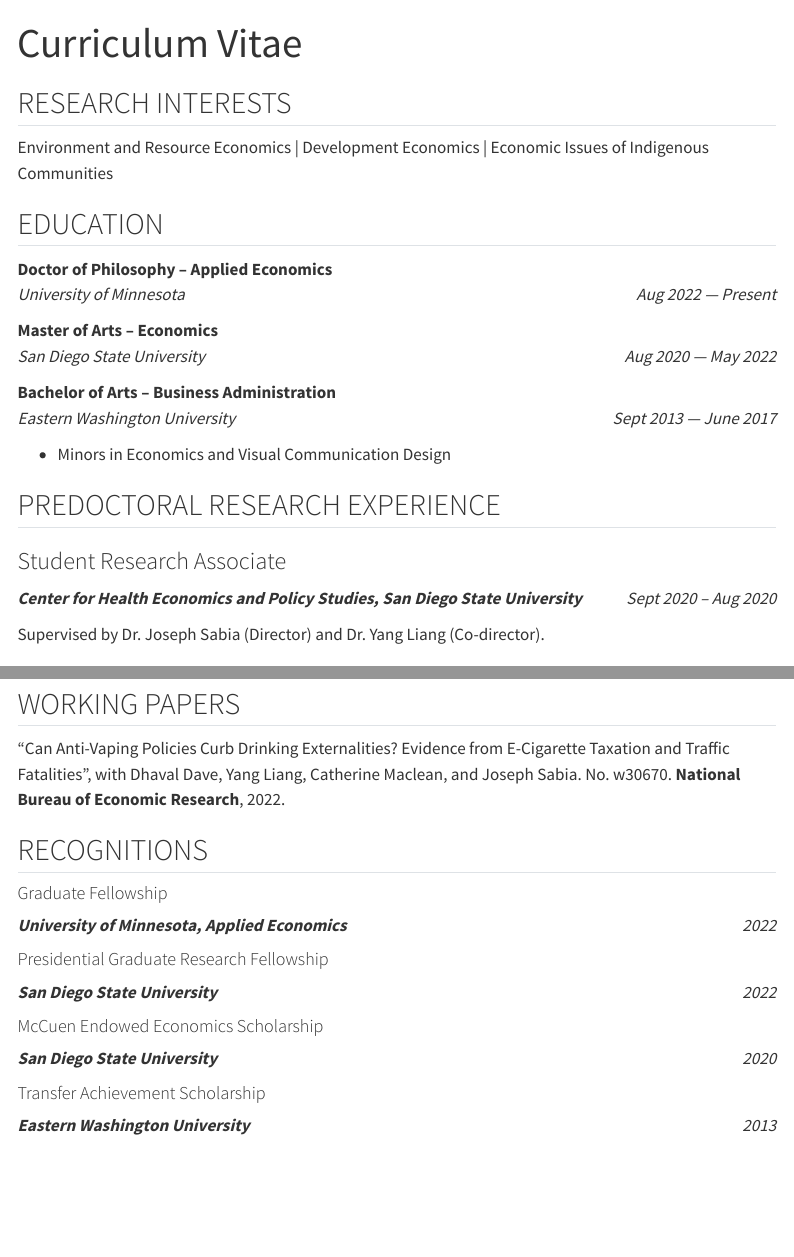
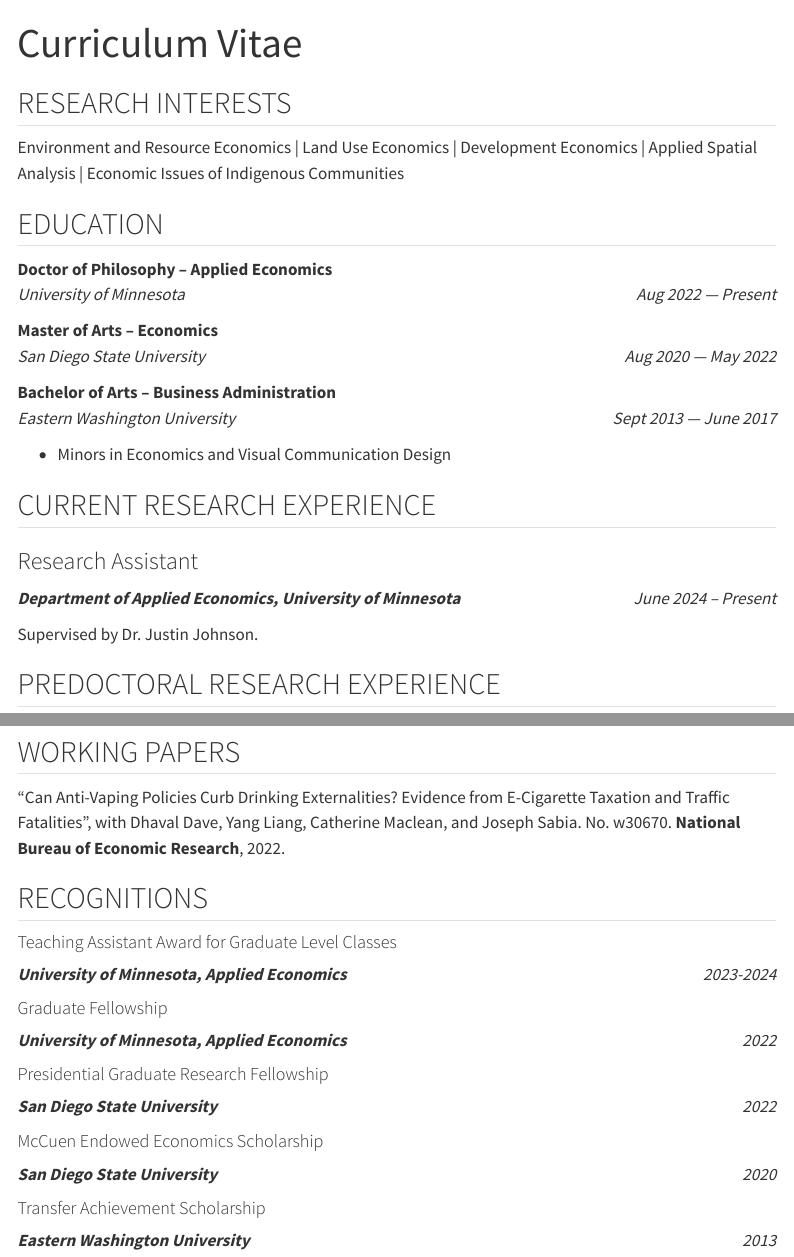
Before and after one commit to m-braaksma/m-braaksma.github.io, a Quarto document (cv.qmd): the page in a window 1100 px wide, from its top, and a second part further down, joined at a grey line. Rendered offline with R 4.5, knitr and Pandoc in place of Quarto, with nearby package versions; menus at the side of the page are left out.

Commit message:
Add TA award and RA F24.

```diff
--- a/cv.qmd
+++ b/cv.qmd
@@ -16,7 +16,7 @@
 
 ## RESEARCH INTERESTS
 
-Environment and Resource Economics | Development Economics | Economic Issues of Indigenous Communities
+Environment and Resource Economics | Land Use Economics | Development Economics | Applied Spatial Analysis | Economic Issues of Indigenous Communities
 
 
 ## EDUCATION
@@ -37,7 +37,17 @@
 <!-- -   Note -->
 
 
-## PREDOCTORAL RESEARCH EXPERIENCE{style="page-break-before: always"}
+
+## CURRENT RESEARCH EXPERIENCE{style="page-break-before: always"}
+
+### Research Assistant
+
+***Department of Applied Economics, University of Minnesota*** [June 2024 -- Present]{.cvdate}
+
+Supervised by Dr. Justin Johnson.
+
+
+## PREDOCTORAL RESEARCH EXPERIENCE
 
 ### Student Research Associate
 
@@ -90,6 +101,9 @@
 
 ## RECOGNITIONS
 
+#### Teaching Assistant Award for Graduate Level Classes
+***University of Minnesota, Applied Economics*** [2023-2024]{.cvdate}
+
 #### Graduate Fellowship
 ***University of Minnesota, Applied Economics*** [2022]{.cvdate}
 
```
Also changed, not shown: index.qmd (+1 -1 lines), docs/search.json, cv.qmd (1 more changed lines), 3 other files.
